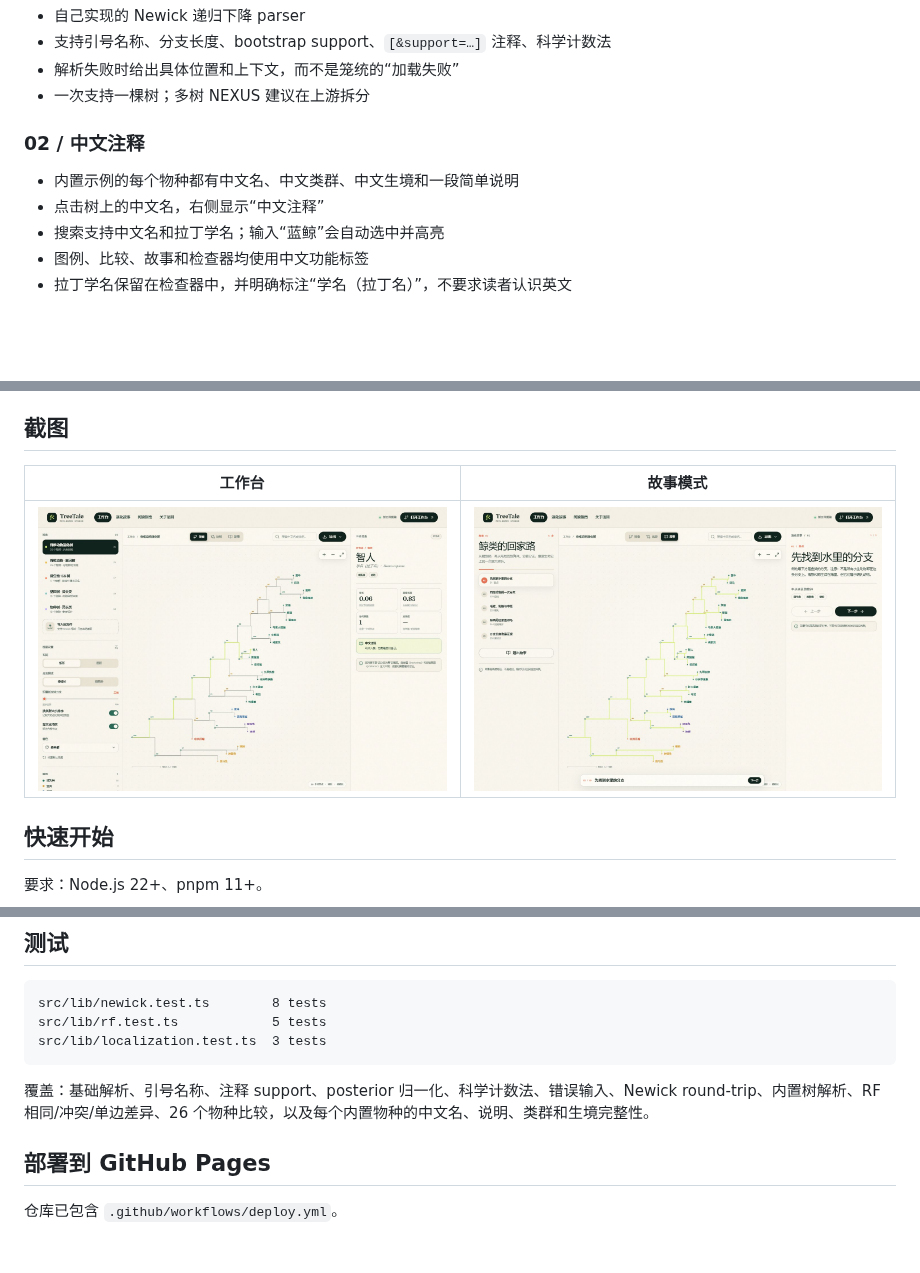
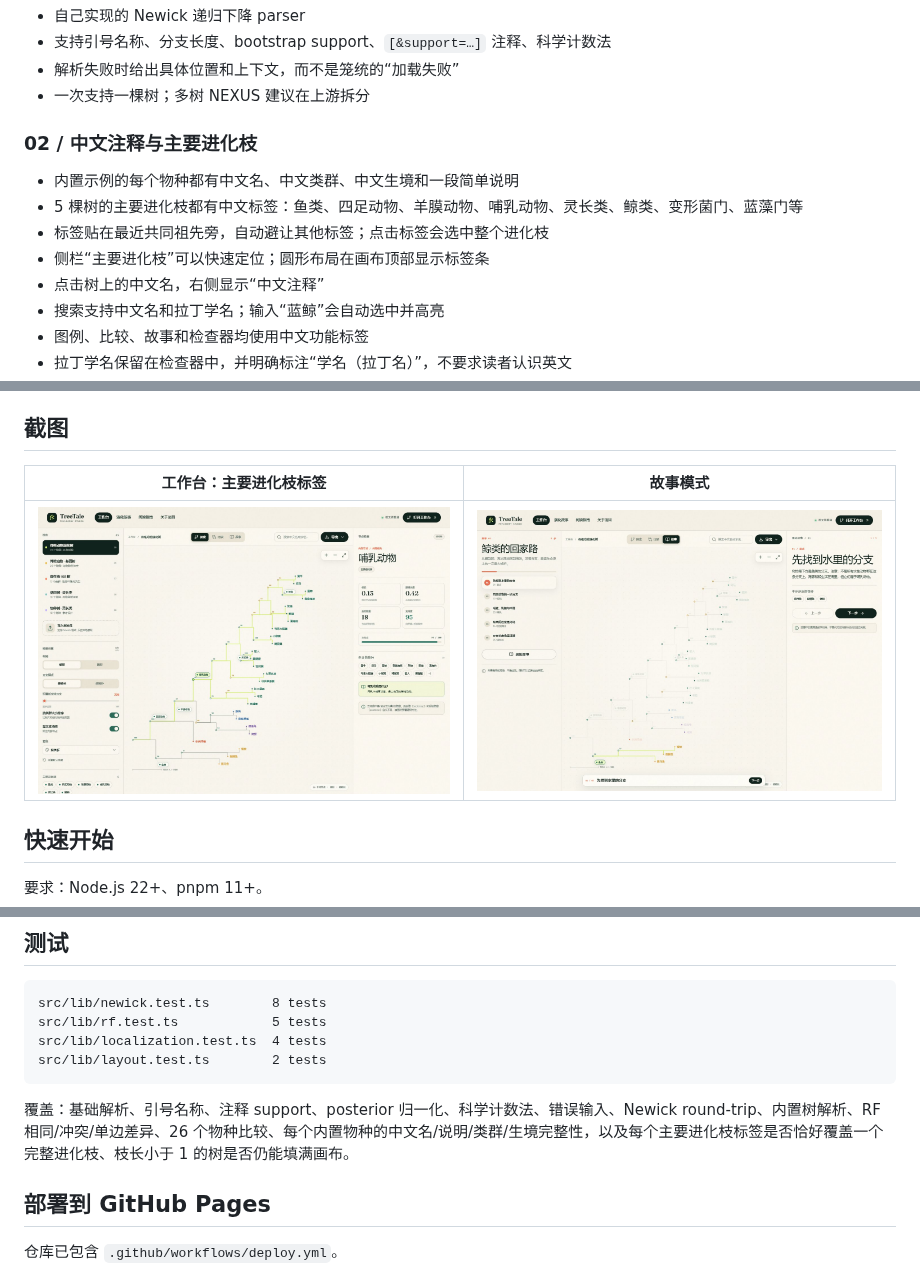
Before and after one commit to juwairenyixia/TreeTale, a Markdown page: README.md, 3 parts joined by grey strips. Drawn GitHub-style; pictures changed too: docs/story.jpg, docs/workbench.jpg; blank space fills up the shorter version.

````diff
--- a/README.md
+++ b/README.md
@@ -22,8 +22,11 @@ TreeTale 是一个面向生物信息学课程的**纯前端**静态网页项目
 - 解析失败时给出具体位置和上下文，而不是笼统的“加载失败”
 - 一次支持一棵树；多树 NEXUS 建议在上游拆分
 
-### 02 / 中文注释
+### 02 / 中文注释与主要进化枝
 - 内置示例的每个物种都有中文名、中文类群、中文生境和一段简单说明
+- 5 棵树的主要进化枝都有中文标签：鱼类、四足动物、羊膜动物、哺乳动物、灵长类、鲸类、变形菌门、蓝藻门等
+- 标签贴在最近共同祖先旁，自动避让其他标签；点击标签会选中整个进化枝
+- 侧栏“主要进化枝”可以快速定位；圆形布局在画布顶部显示标签条
 - 点击树上的中文名，右侧显示“中文注释”
 - 搜索支持中文名和拉丁学名；输入“蓝鲸”会自动选中并高亮
 - 图例、比较、故事和检查器均使用中文功能标签
@@ -66,7 +70,7 @@ TreeTale 是一个面向生物信息学课程的**纯前端**静态网页项目
 
 ## 截图
 
-| 工作台 | 故事模式 |
+| 工作台：主要进化枝标签 | 故事模式 |
 | --- | --- |
 | ![工作台](docs/workbench.jpg) | ![故事模式](docs/story.jpg) |
 
@@ -179,10 +183,11 @@ subtree := "(" subtree ("," subtree)+ ")" [label] [":" length]
 ```text
 src/lib/newick.test.ts        8 tests
 src/lib/rf.test.ts            5 tests
-src/lib/localization.test.ts  3 tests
+src/lib/localization.test.ts  4 tests
+src/lib/layout.test.ts        2 tests
 ```
 
-覆盖：基础解析、引号名称、注释 support、posterior 归一化、科学计数法、错误输入、Newick round-trip、内置树解析、RF 相同/冲突/单边差异、26 个物种比较，以及每个内置物种的中文名、说明、类群和生境完整性。
+覆盖：基础解析、引号名称、注释 support、posterior 归一化、科学计数法、错误输入、Newick round-trip、内置树解析、RF 相同/冲突/单边差异、26 个物种比较、每个内置物种的中文名/说明/类群/生境完整性，以及每个主要进化枝标签是否恰好覆盖一个完整进化枝、枝长小于 1 的树是否仍能填满画布。
 
 ## 部署到 GitHub Pages
 
````
Also changed, not shown: other parts of README.md (+2 -1 lines), 13 other files.
